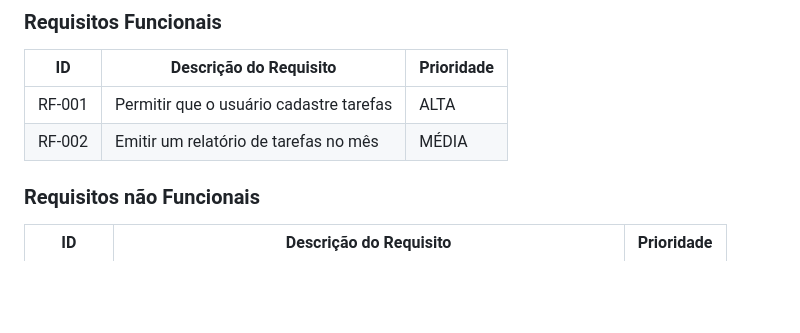
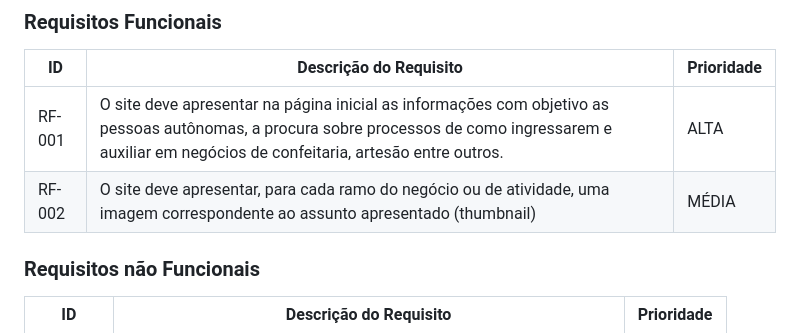
Before and after one commit to biancaCsmila/easing, a Markdown page: docs/02-Especificação do Projeto.md, the part around the change. Rendered like a GitHub page; blank space fills up the shorter version.

```diff
--- a/docs/02-Especificação do Projeto.md
+++ b/docs/02-Especificação do Projeto.md
@@ -48,8 +48,8 @@ As tabelas que se seguem apresentam os requisitos funcionais e não funcionais q
 
 |ID    | Descrição do Requisito  | Prioridade |
 |------|-----------------------------------------|----|
-|RF-001| Permitir que o usuário cadastre tarefas | ALTA |
-|RF-002| Emitir um relatório de tarefas no mês   | MÉDIA |
+|RF-001| O site deve apresentar na página inicial as informações com objetivo as pessoas autônomas, a procura sobre processos de como ingressarem e auxiliar em negócios de confeitaria, artesão entre outros. | ALTA |
+|RF-002| O site deve apresentar, para cada ramo do negócio ou de atividade, uma imagem correspondente ao assunto apresentado (thumbnail)  | MÉDIA |
 
 
 ### Requisitos não Funcionais
```
